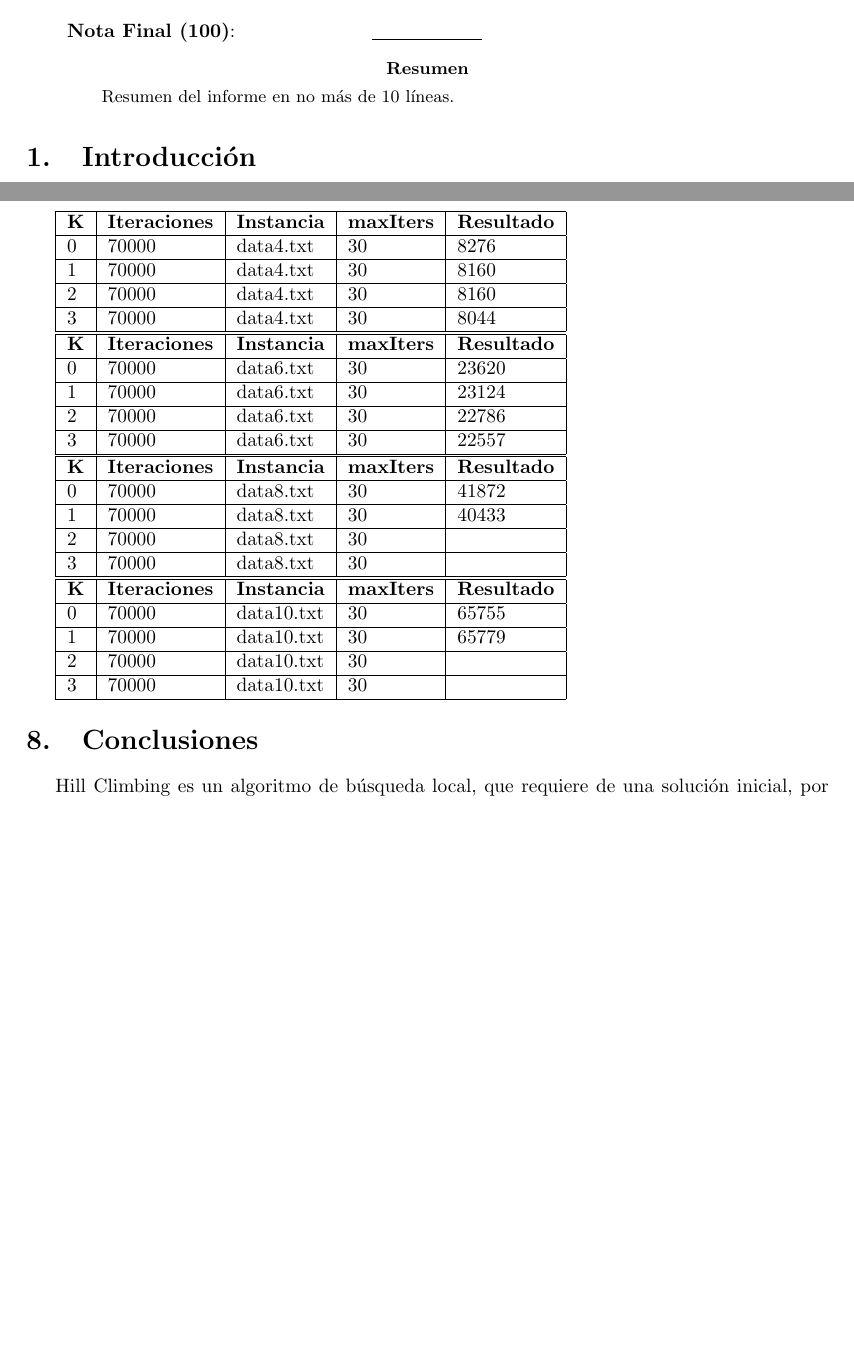
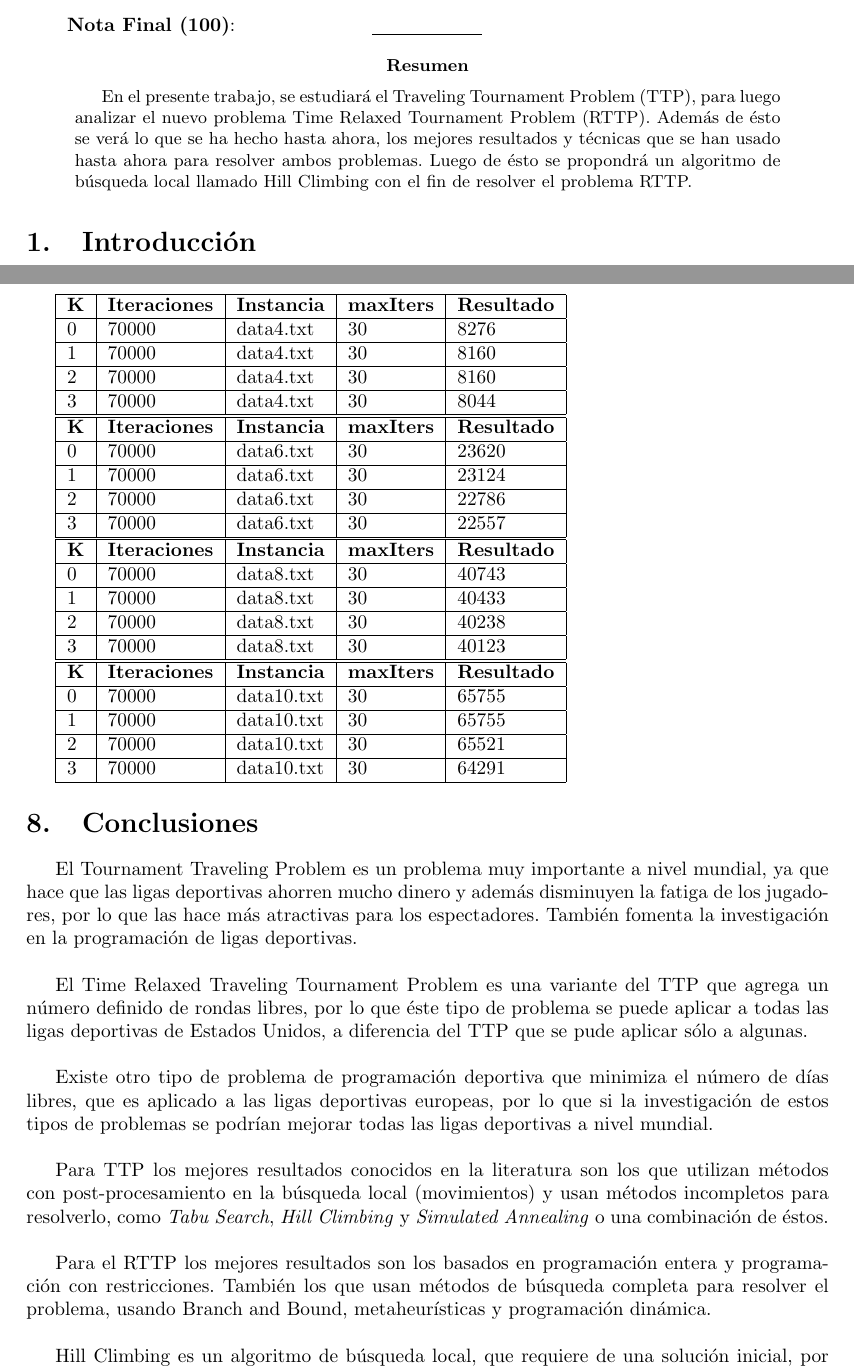
Before and after one commit to ptarud/IA, a LaTeX paper (docs/Implementación/informe final.tex): two parts of pages 1 and 12 of 14, joined at a grey line, cut so that both start at the same text, the shorter picture padded with empty space. Compiled offline with pdfLaTeX; the source files are stored in an older character set and shown here as Unicode.

Commit message:
antes de la entrega

```diff
--- a/docs/Implementación/informe final.tex
+++ b/docs/Implementación/informe final.tex
@@ -35,7 +35,9 @@ Bibliografía (5\%): & \underline{\hspace{2cm}}\\
 %---------------------------------------------------------------------------%
 
 \begin{abstract}
-Resumen del informe en no más de 10 líneas.
+En el presente trabajo, se estudiará el Traveling Tournament Problem (TTP), para luego analizar el nuevo problema Time Relaxed Tournament Problem (RTTP). Además de
+ésto se verá lo que se ha hecho hasta ahora, los mejores resultados y técnicas que se han usado hasta ahora para resolver ambos problemas. Luego de ésto se
+propondrá un algoritmo de búsqueda local llamado Hill Climbing con el fin de resolver el problema RTTP.
 \end{abstract}
 
 \section{Introducción}
@@ -543,22 +545,38 @@ Las pruebas se hicieron en un computador con las siguientes características.
 \begin{tabular}[h]{| l | l | l | l | l | }
 \hline
 \textbf{K} & \textbf{Iteraciones} & \textbf{Instancia} & \textbf{maxIters} & \textbf{Resultado} \\ \hline
-0 & 70000 & data8.txt & 30 &  41872 \\ \hline
-1 & 70000 & data8.txt & 30 & 40433 \\ \hline
-2 & 70000 & data8.txt & 30 &  \\ \hline
-3 & 70000 & data8.txt & 30 &  \\ \hline
+0 & 70000 & data8.txt & 30 &  40743 \\ \hline
+1 & 70000 & data8.txt & 30 &  40433 \\ \hline
+2 & 70000 & data8.txt & 30 &  40238 \\ \hline
+3 & 70000 & data8.txt & 30 &  40123 \\ \hline
 \end{tabular}
 
 \begin{tabular}[h]{| l | l | l | l | l | }
 \hline
 \textbf{K} & \textbf{Iteraciones} & \textbf{Instancia} & \textbf{maxIters} & \textbf{Resultado} \\ \hline
 0 & 70000 & data10.txt & 30 & 65755 \\ \hline
-1 & 70000 & data10.txt & 30 & 65779 \\ \hline
-2 & 70000 & data10.txt & 30 &  \\ \hline
-3 & 70000 & data10.txt & 30 &  \\ \hline
+1 & 70000 & data10.txt & 30 & 65755 \\ \hline
+2 & 70000 & data10.txt & 30 & 65521 \\ \hline
+3 & 70000 & data10.txt & 30 & 64291 \\ \hline
 \end{tabular}
+
 \section{Conclusiones}%REFERENCIAS
 %Indicando toda la información necesaria como para poder conseguir las referencias.
+El Tournament Traveling Problem es un problema muy importante a nivel mundial, ya que hace que las ligas deportivas ahorren mucho dinero y además disminuyen la fatiga
+de los jugadores, por lo que las hace más atractivas para los espectadores. También fomenta la investigación en la programación de ligas deportivas. \\
+
+El Time Relaxed Traveling Tournament Problem es una variante del TTP que agrega un número definido de rondas libres, por lo que éste tipo de problema se puede aplicar a todas
+las ligas deportivas de Estados Unidos, a diferencia del TTP que se pude aplicar sólo a algunas. \\
+
+Existe otro tipo de problema de programación deportiva que minimiza el número de días libres, que es aplicado a las ligas deportivas europeas, por lo que si la investigación de estos
+tipos de problemas se podrían mejorar todas las ligas deportivas a nivel mundial. \\
+
+Para TTP los mejores resultados conocidos en la literatura son los que utilizan métodos con post-procesamiento en la búsqueda local (movimientos) y usan métodos incompletos para
+resolverlo, como \emph{Tabu Search}, \emph{Hill Climbing} y \emph{Simulated Annealing} o una combinación de éstos. \\
+
+Para el RTTP los mejores resultados son los basados en programación entera y programación con restricciones. También los que usan métodos de búsqueda completa para resolver el problema, usando
+Branch and Bound, metaheurísticas y programación dinámica. \\
+
 Hill Climbing es un algoritmo de búsqueda local, que requiere de una solución inicial, por lo tanto éste depende mucho de la solución
 inicial encontrada, por lo que al correrlo se necesita correrlo varias veces. \\
 
```
Also changed, not shown: docs/Implementación/informe final.tex (8 more changed lines), 2 other files.
